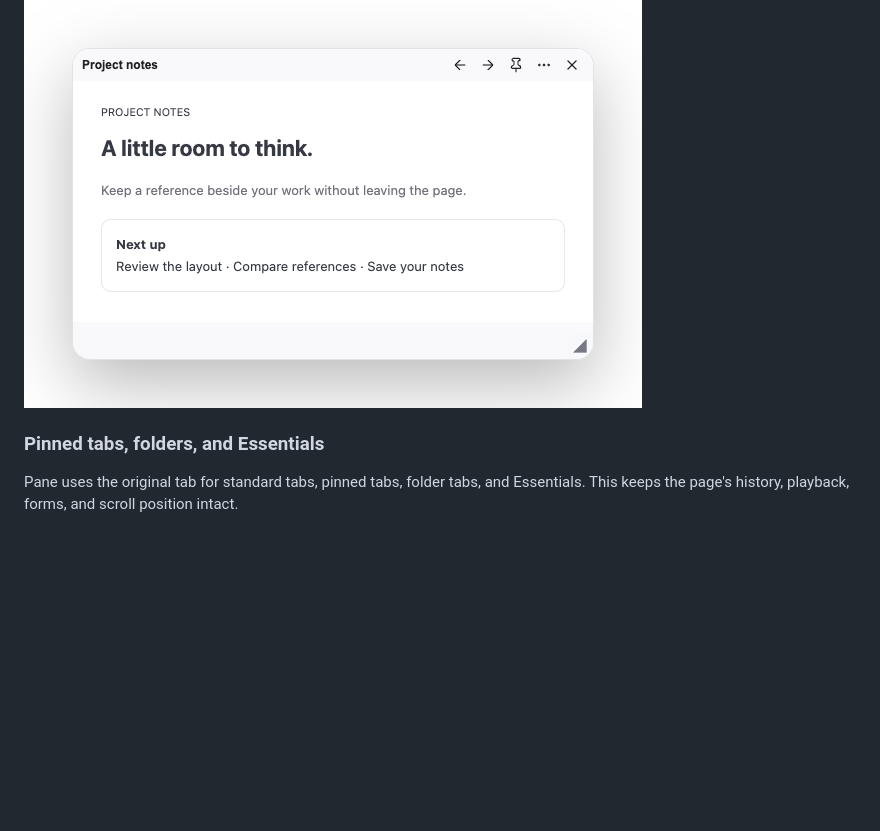
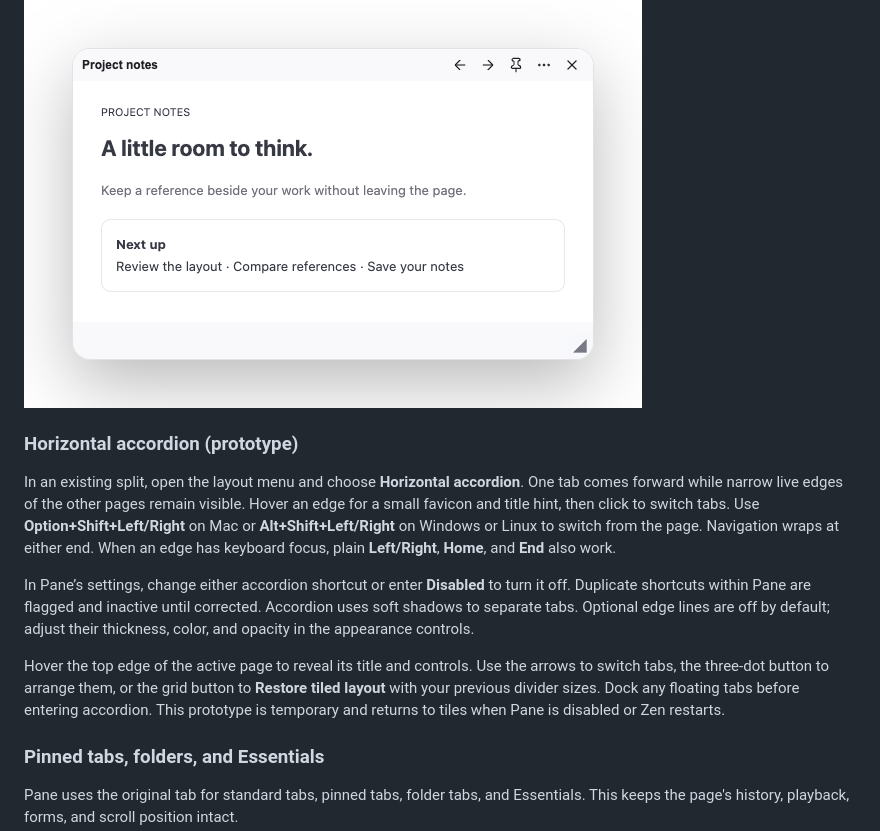
Before and after one commit to 001vamp/zen-pane-manager, a Markdown page: README.md, the part around the change. GitHub-like rendering; blank space fills up the shorter version.

Commit message:
Add accordion layouts with keyboard navigation and edge hints

```diff
--- a/README.md
+++ b/README.md
@@ -60,6 +60,14 @@ The close button returns the tab to the sidebar. It does not close the page. Use
 
 ![A floating tab with back, forward, pin, layout, close, and resize controls](docs/pane-current-floating.png)
 
+### Horizontal accordion (prototype)
+
+In an existing split, open the layout menu and choose **Horizontal accordion**. One tab comes forward while narrow live edges of the other pages remain visible. Hover an edge for a small favicon and title hint, then click to switch tabs. Use **Option+Shift+Left/Right** on Mac or **Alt+Shift+Left/Right** on Windows or Linux to switch from the page. Navigation wraps at either end. When an edge has keyboard focus, plain **Left/Right**, **Home**, and **End** also work.
+
+In Pane’s settings, change either accordion shortcut or enter **Disabled** to turn it off. Duplicate shortcuts within Pane are flagged and inactive until corrected. Accordion uses soft shadows to separate tabs. Optional edge lines are off by default; adjust their thickness, color, and opacity in the appearance controls.
+
+Hover the top edge of the active page to reveal its title and controls. Use the arrows to switch tabs, the three-dot button to arrange them, or the grid button to **Restore tiled layout** with your previous divider sizes. Dock any floating tabs before entering accordion. This prototype is temporary and returns to tiles when Pane is disabled or Zen restarts.
+
 ### Pinned tabs, folders, and Essentials
 
 Pane uses the original tab for standard tabs, pinned tabs, folder tabs, and Essentials. This keeps the page's history, playback, forms, and scroll position intact.
```
Also changed, not shown: CHANGELOG.md (+6 -0 lines), docs/pane-accordion-hover.png (added), docs/pane-accordion-prototype.png (added), 13 other files.
